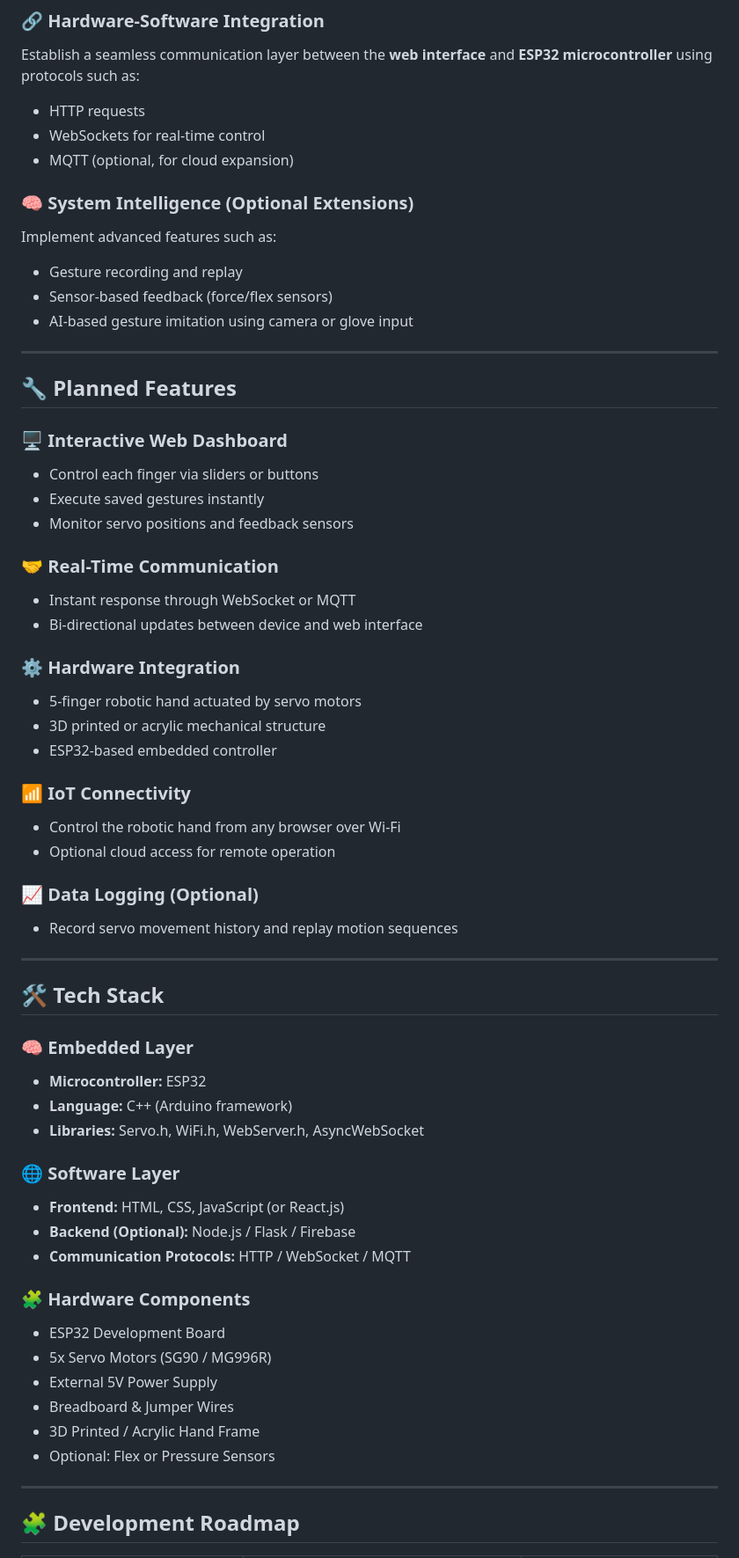
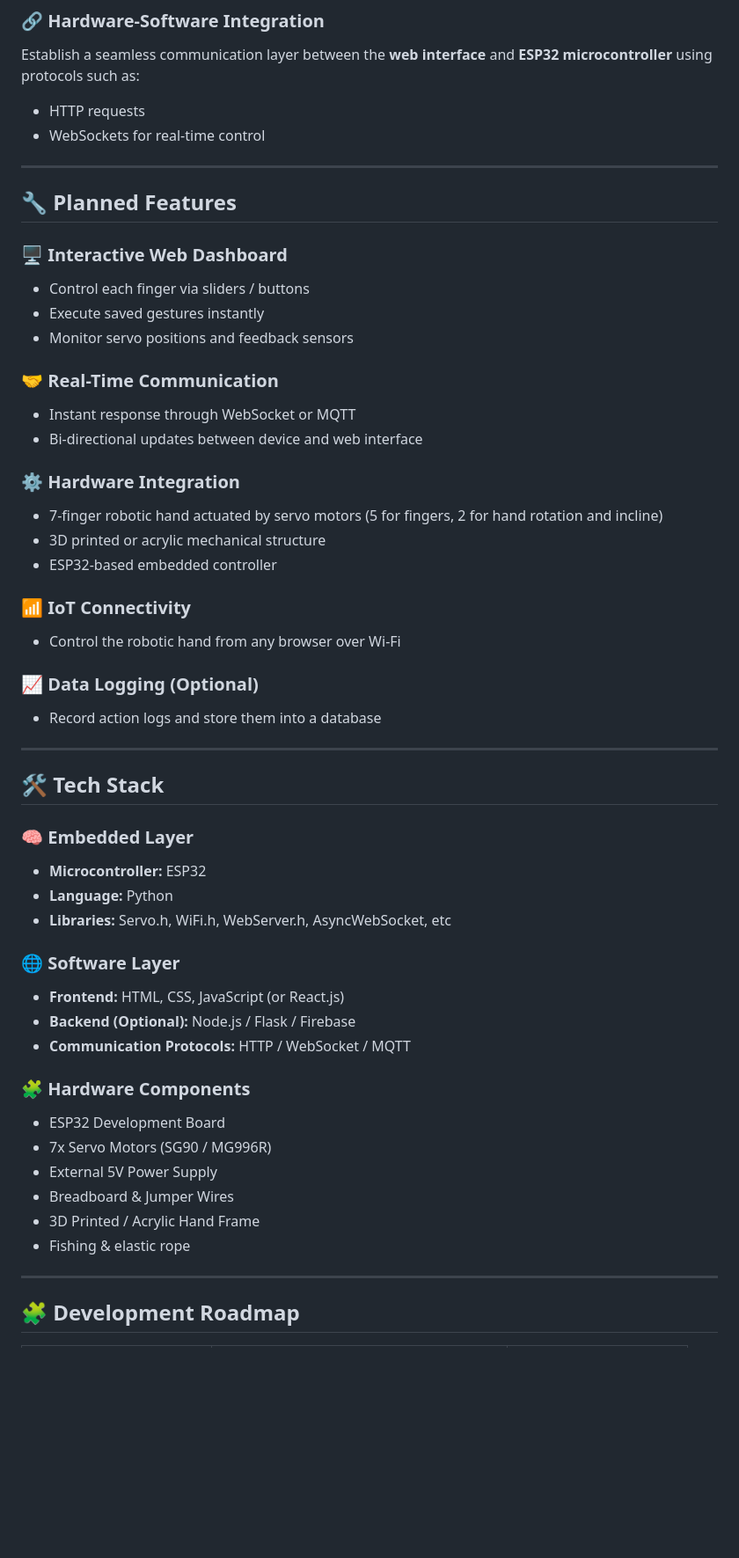
Before and after one commit to miscu123/Web-Controlled-Robotic-IoT-Hand, a Markdown page: README.md, the part around one of its changes. Shown at 88% size. Rendered like a GitHub page; blank space fills up the shorter version.

```diff
--- a/README.md
+++ b/README.md
@@ -33,22 +33,13 @@ Establish a seamless communication layer between the **web interface** and **ESP
 
 - HTTP requests
 - WebSockets for real-time control
-- MQTT (optional, for cloud expansion)
-
-### 🧠 System Intelligence (Optional Extensions)
-
-Implement advanced features such as:
-
-- Gesture recording and replay
-- Sensor-based feedback (force/flex sensors)
-- AI-based gesture imitation using camera or glove input
 
 ---
 
 ## 🔧 Planned Features
 
 ### 🖥️ Interactive Web Dashboard
-- Control each finger via sliders or buttons
+- Control each finger via sliders / buttons
 - Execute saved gestures instantly
 - Monitor servo positions and feedback sensors
 
@@ -57,16 +48,15 @@ Implement advanced features such as:
 - Bi-directional updates between device and web interface
 
 ### ⚙️ Hardware Integration
-- 5-finger robotic hand actuated by servo motors
+- 7-finger robotic hand actuated by servo motors (5 for fingers, 2 for hand rotation and incline)
 - 3D printed or acrylic mechanical structure
 - ESP32-based embedded controller
 
 ### 📶 IoT Connectivity
 - Control the robotic hand from any browser over Wi-Fi
-- Optional cloud access for remote operation
 
 ### 📈 Data Logging (Optional)
-- Record servo movement history and replay motion sequences
+- Record action logs and store them into a database
 
 ---
 
@@ -74,8 +64,8 @@ Implement advanced features such as:
 
 ### 🧠 Embedded Layer
 - **Microcontroller:** ESP32
-- **Language:** C++ (Arduino framework)
-- **Libraries:** Servo.h, WiFi.h, WebServer.h, AsyncWebSocket
+- **Language:** Python
+- **Libraries:** Servo.h, WiFi.h, WebServer.h, AsyncWebSocket, etc
 
 ### 🌐 Software Layer
 - **Frontend:** HTML, CSS, JavaScript (or React.js)
@@ -84,11 +74,11 @@ Implement advanced features such as:
 
 ### 🧩 Hardware Components
 - ESP32 Development Board
-- 5x Servo Motors (SG90 / MG996R)
+- 7x Servo Motors (SG90 / MG996R)
 - External 5V Power Supply
 - Breadboard & Jumper Wires
 - 3D Printed / Acrylic Hand Frame
-- Optional: Flex or Pressure Sensors
+- Fishing & elastic rope
 
 ---
 
```
Also changed, not shown: other parts of README.md (+2 -41 lines).
